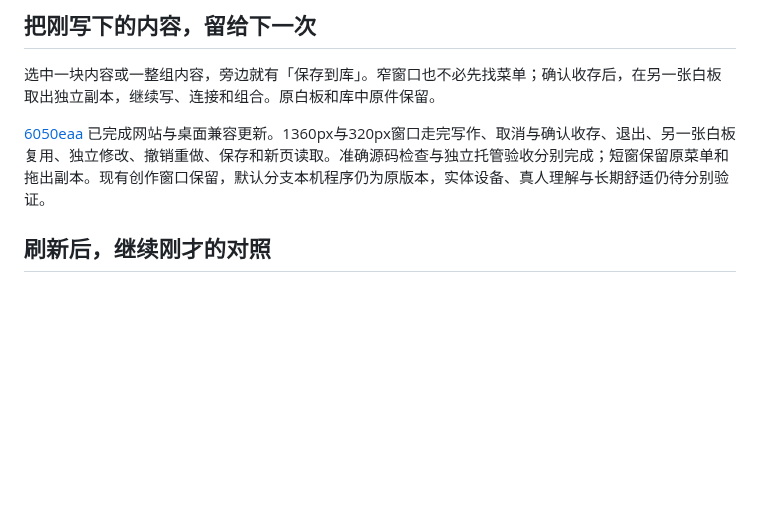
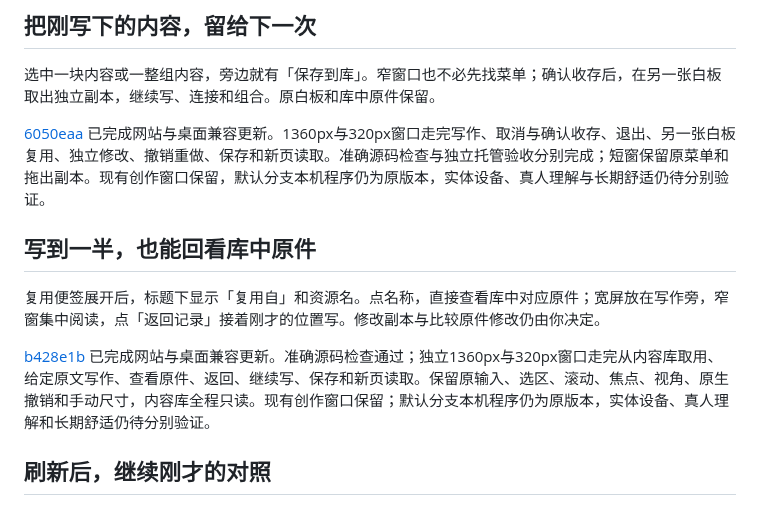
Before and after one commit to Yueyue673/creative-whiteboard, a Markdown page: docs/status.md, the part around the change. Drawn GitHub-style; blank space fills up the shorter version.

Commit message:
Show original reading in the reusable creation workflow

```diff
--- a/docs/status.md
+++ b/docs/status.md
@@ -21,6 +21,12 @@
 选中一块内容或一整组内容，旁边就有「保存到库」。窄窗口也不必先找菜单；确认收存后，在另一张白板取出独立副本，继续写、连接和组合。原白板和库中原件保留。
 
 [6050eaa](https://github.com/Yueyue673/creative-whiteboard/commit/6050eaa5c28af7e96779ae3ff8cf52a02ade1e37) 已完成网站与桌面兼容更新。1360px与320px窗口走完写作、取消与确认收存、退出、另一张白板复用、独立修改、撤销重做、保存和新页读取。准确源码检查与独立托管验收分别完成；短窗保留原菜单和拖出副本。现有创作窗口保留，默认分支本机程序仍为原版本，实体设备、真人理解与长期舒适仍待分别验证。
+
+## 写到一半，也能回看库中原件
+
+复用便签展开后，标题下显示「复用自」和资源名。点名称，直接查看库中对应原件；宽屏放在写作旁，窄窗集中阅读，点「返回记录」接着刚才的位置写。修改副本与比较原件修改仍由你决定。
+
+[b428e1b](https://github.com/Yueyue673/creative-whiteboard/commit/b428e1b65320607623e33cd3b6ab8845086a28fe) 已完成网站与桌面兼容更新。准确源码检查通过；独立1360px与320px窗口走完从内容库取用、给定原文写作、查看原件、返回、继续写、保存和新页读取。保留原输入、选区、滚动、焦点、视角、原生撤销和手动尺寸，内容库全程只读。现有创作窗口保留；默认分支本机程序仍为原版本，实体设备、真人理解和长期舒适仍待分别验证。
 
 ## 刷新后，继续刚才的对照
 
```
